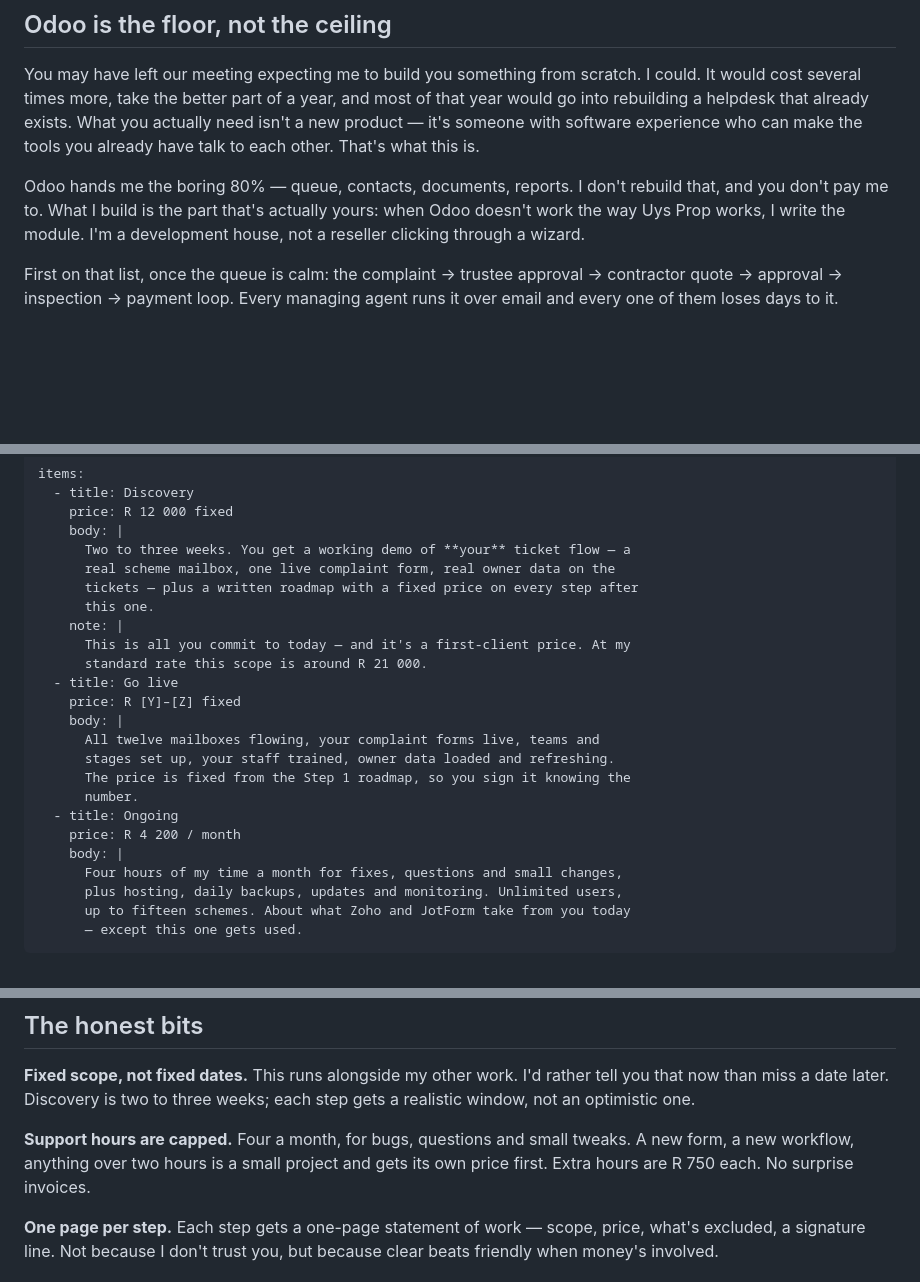
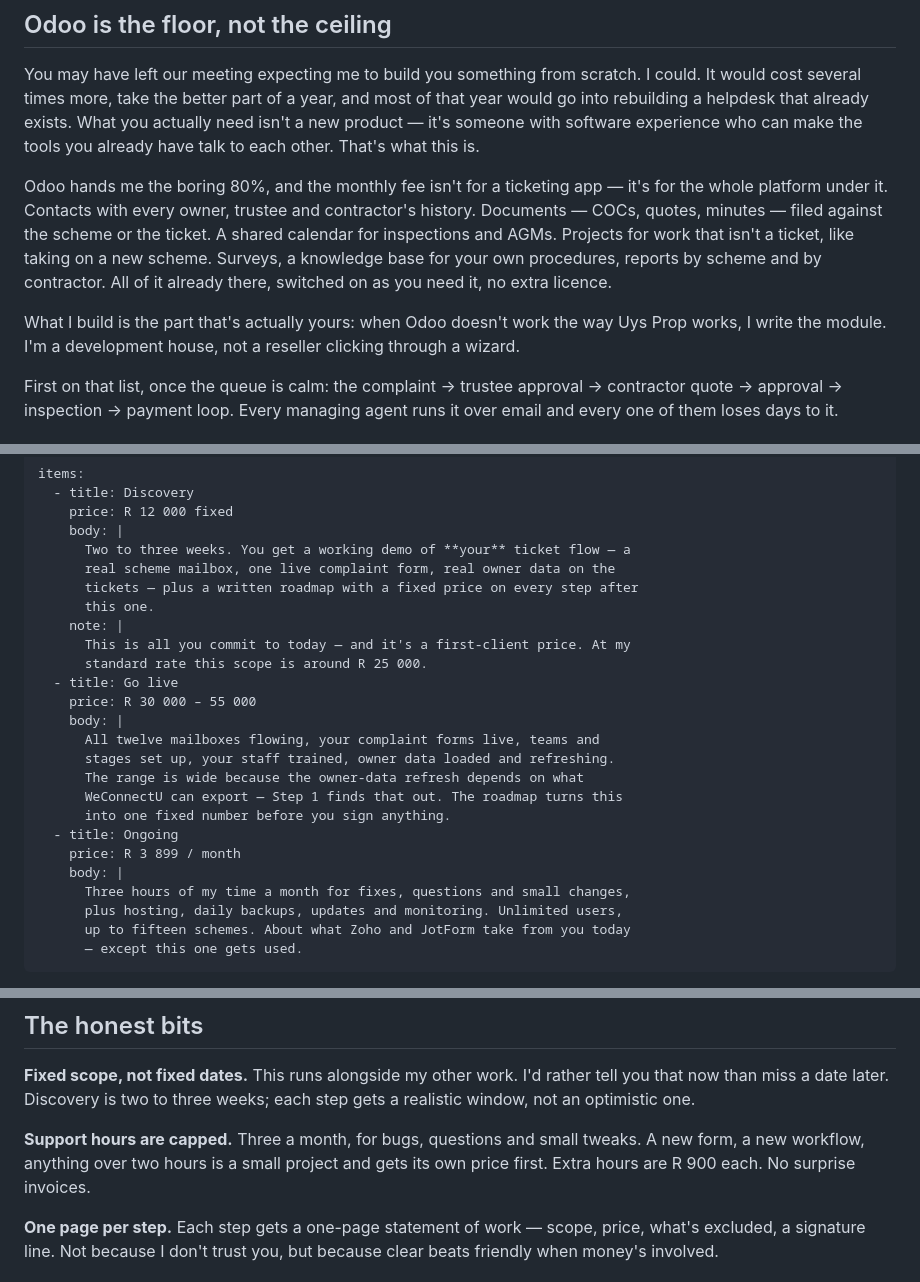
Before and after one commit to theunsa/dotfiles, a Markdown page: docs/first-client-proposal-draft.md, 3 parts joined by grey strips. GitHub-like rendering; blank space fills up the shorter version.

Commit message:
updates to uysprop proposal

```diff
--- a/docs/first-client-proposal-draft.md
+++ b/docs/first-client-proposal-draft.md
@@ -85,10 +85,17 @@ exists. What you actually need isn't a new product — it's someone with
 software experience who can make the tools you already have talk to each
 other. That's what this is.
 
-Odoo hands me the boring 80% — queue, contacts, documents, reports. I don't
-rebuild that, and you don't pay me to. What I build is the part that's
-actually yours: when Odoo doesn't work the way Uys Prop works, I write the
-module. I'm a development house, not a reseller clicking through a wizard.
+Odoo hands me the boring 80%, and the monthly fee isn't for a ticketing app —
+it's for the whole platform under it. Contacts with every owner, trustee and
+contractor's history. Documents — COCs, quotes, minutes — filed against the
+scheme or the ticket. A shared calendar for inspections and AGMs. Projects for
+work that isn't a ticket, like taking on a new scheme. Surveys, a knowledge
+base for your own procedures, reports by scheme and by contractor. All of it
+already there, switched on as you need it, no extra licence.
+
+What I build is the part that's actually yours: when Odoo doesn't work the
+way Uys Prop works, I write the module. I'm a development house, not a
+reseller clicking through a wizard.
 
 First on that list, once the queue is calm: the complaint → trustee approval →
 contractor quote → approval → inspection → payment loop. Every managing agent
@@ -107,18 +114,19 @@ items:
       this one.
     note: |
       This is all you commit to today — and it's a first-client price. At my
-      standard rate this scope is around R 21 000.
+      standard rate this scope is around R 25 000.
   - title: Go live
-    price: R [Y]–[Z] fixed
+    price: R 30 000 – 55 000
     body: |
       All twelve mailboxes flowing, your complaint forms live, teams and
       stages set up, your staff trained, owner data loaded and refreshing.
-      The price is fixed from the Step 1 roadmap, so you sign it knowing the
-      number.
+      The range is wide because the owner-data refresh depends on what
+      WeConnectU can export — Step 1 finds that out. The roadmap turns this
+      into one fixed number before you sign anything.
   - title: Ongoing
-    price: R 4 200 / month
+    price: R 3 899 / month
     body: |
-      Four hours of my time a month for fixes, questions and small changes,
+      Three hours of my time a month for fixes, questions and small changes,
       plus hosting, daily backups, updates and monitoring. Unlimited users,
       up to fifteen schemes. About what Zoho and JotForm take from you today
       — except this one gets used.
@@ -144,9 +152,9 @@ body: |
 rather tell you that now than miss a date later. Discovery is two to three
 weeks; each step gets a realistic window, not an optimistic one.
 
-**Support hours are capped.** Four a month, for bugs, questions and small
+**Support hours are capped.** Three a month, for bugs, questions and small
 tweaks. A new form, a new workflow, anything over two hours is a small
-project and gets its own price first. Extra hours are R 750 each. No
+project and gets its own price first. Extra hours are R 900 each. No
 surprise invoices.
 
 **One page per step.** Each step gets a one-page statement of work — scope,
```
Also changed, not shown: other parts of docs/first-client-proposal-draft.md (+1 -1 lines), docs/pricing-decisions.md (+70 -25 lines).
